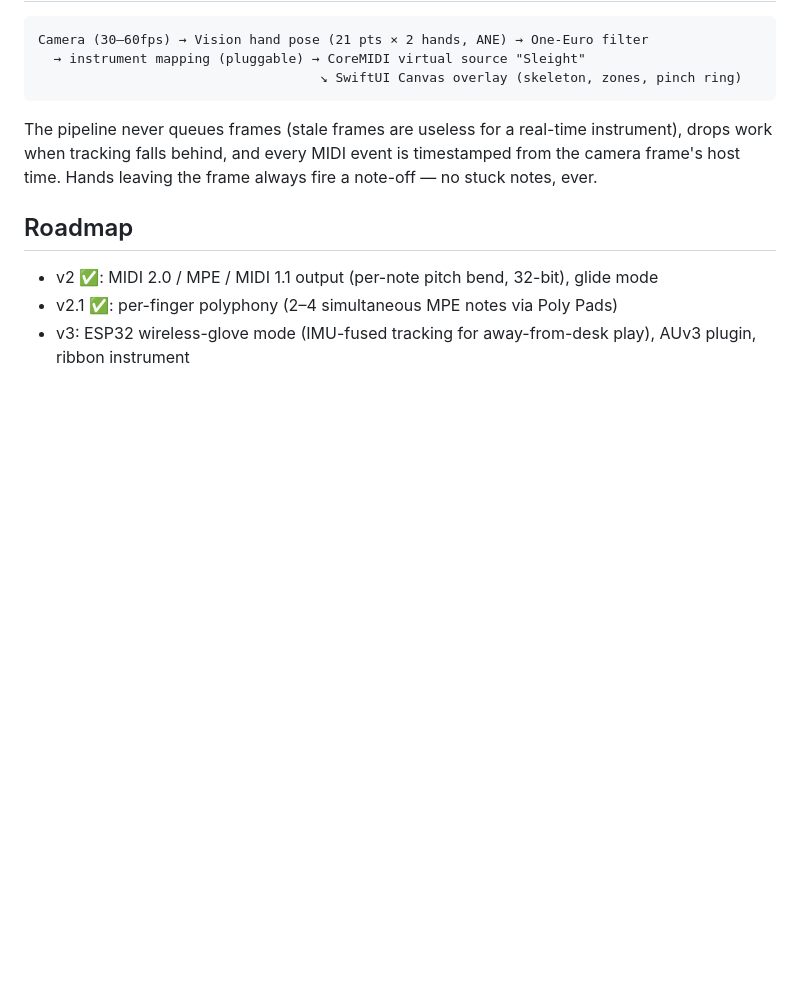
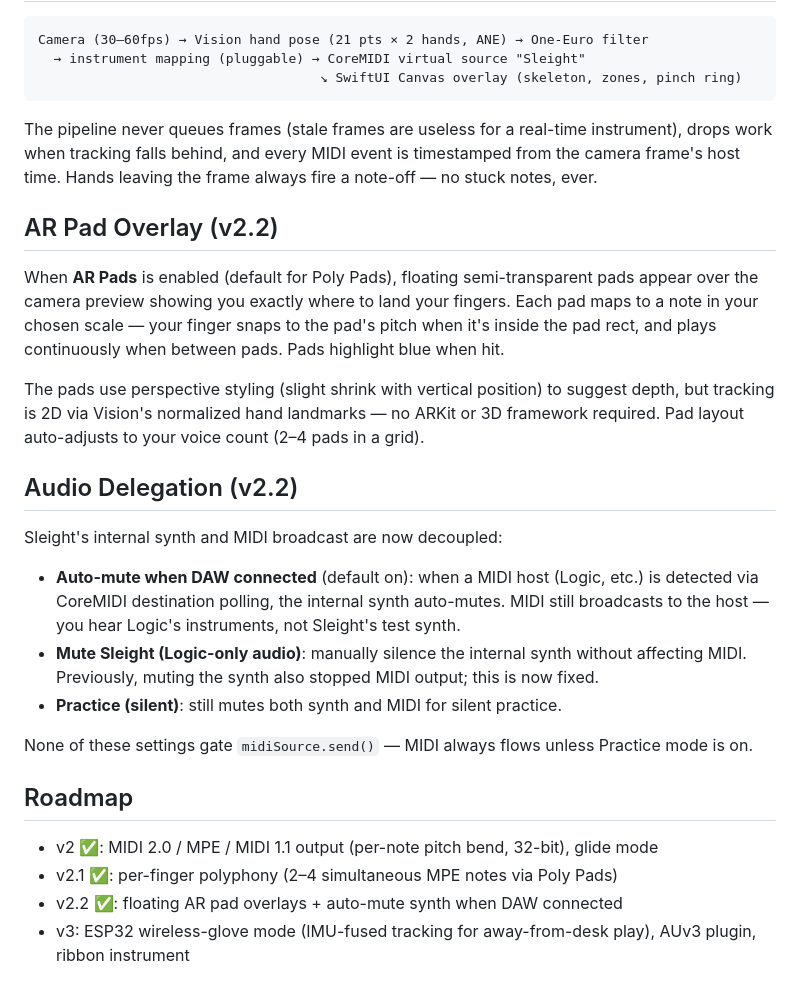
Before and after one commit to james-see/sleight, a Markdown page: README.md, the part around the change. Drawn GitHub-style; blank space fills up the shorter version.

Commit message:
docs: README updated for v2.2 AR pads + audio delegation

```diff
--- a/README.md
+++ b/README.md
@@ -85,10 +85,40 @@ instrument), drops work when tracking falls behind, and every MIDI event is
 timestamped from the camera frame's host time. Hands leaving the frame always
 fire a note-off — no stuck notes, ever.
 
+## AR Pad Overlay (v2.2)
+
+When **AR Pads** is enabled (default for Poly Pads), floating semi-transparent
+pads appear over the camera preview showing you exactly where to land your
+fingers. Each pad maps to a note in your chosen scale — your finger snaps to
+the pad's pitch when it's inside the pad rect, and plays continuously when
+between pads. Pads highlight blue when hit.
+
+The pads use perspective styling (slight shrink with vertical position) to
+suggest depth, but tracking is 2D via Vision's normalized hand landmarks — no
+ARKit or 3D framework required. Pad layout auto-adjusts to your voice count
+(2–4 pads in a grid).
+
+## Audio Delegation (v2.2)
+
+Sleight's internal synth and MIDI broadcast are now decoupled:
+
+- **Auto-mute when DAW connected** (default on): when a MIDI host (Logic, etc.)
+  is detected via CoreMIDI destination polling, the internal synth auto-mutes.
+  MIDI still broadcasts to the host — you hear Logic's instruments, not Sleight's
+  test synth.
+- **Mute Sleight (Logic-only audio)**: manually silence the internal synth
+  without affecting MIDI. Previously, muting the synth also stopped MIDI output;
+  this is now fixed.
+- **Practice (silent)**: still mutes both synth and MIDI for silent practice.
+
+None of these settings gate `midiSource.send()` — MIDI always flows unless
+Practice mode is on.
+
 ## Roadmap
 
 - v2 ✅: MIDI 2.0 / MPE / MIDI 1.1 output (per-note pitch bend, 32-bit), glide mode
 - v2.1 ✅: per-finger polyphony (2–4 simultaneous MPE notes via Poly Pads)
+- v2.2 ✅: floating AR pad overlays + auto-mute synth when DAW connected
 - v3: ESP32 wireless-glove mode (IMU-fused tracking for away-from-desk play), AUv3 plugin, ribbon instrument
 
 ## License
```
